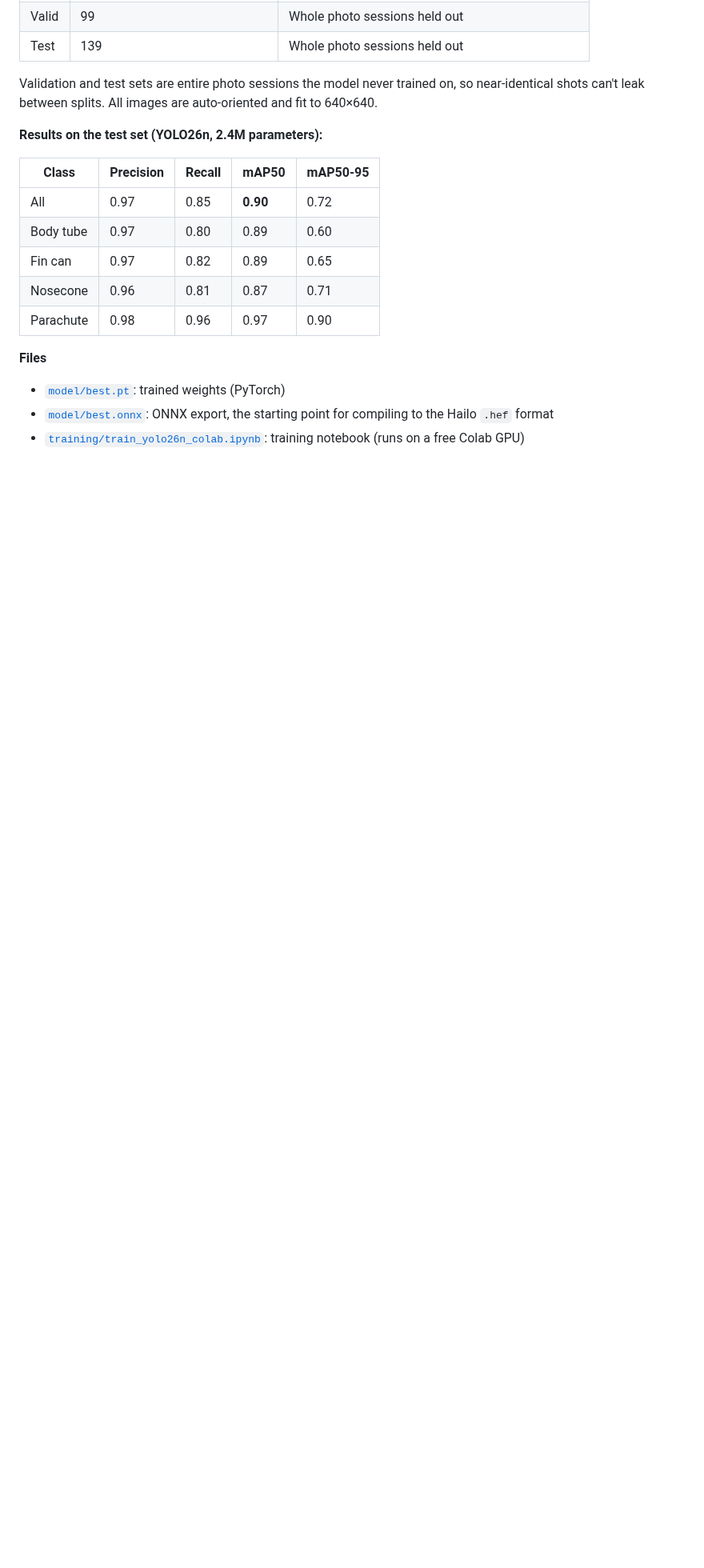
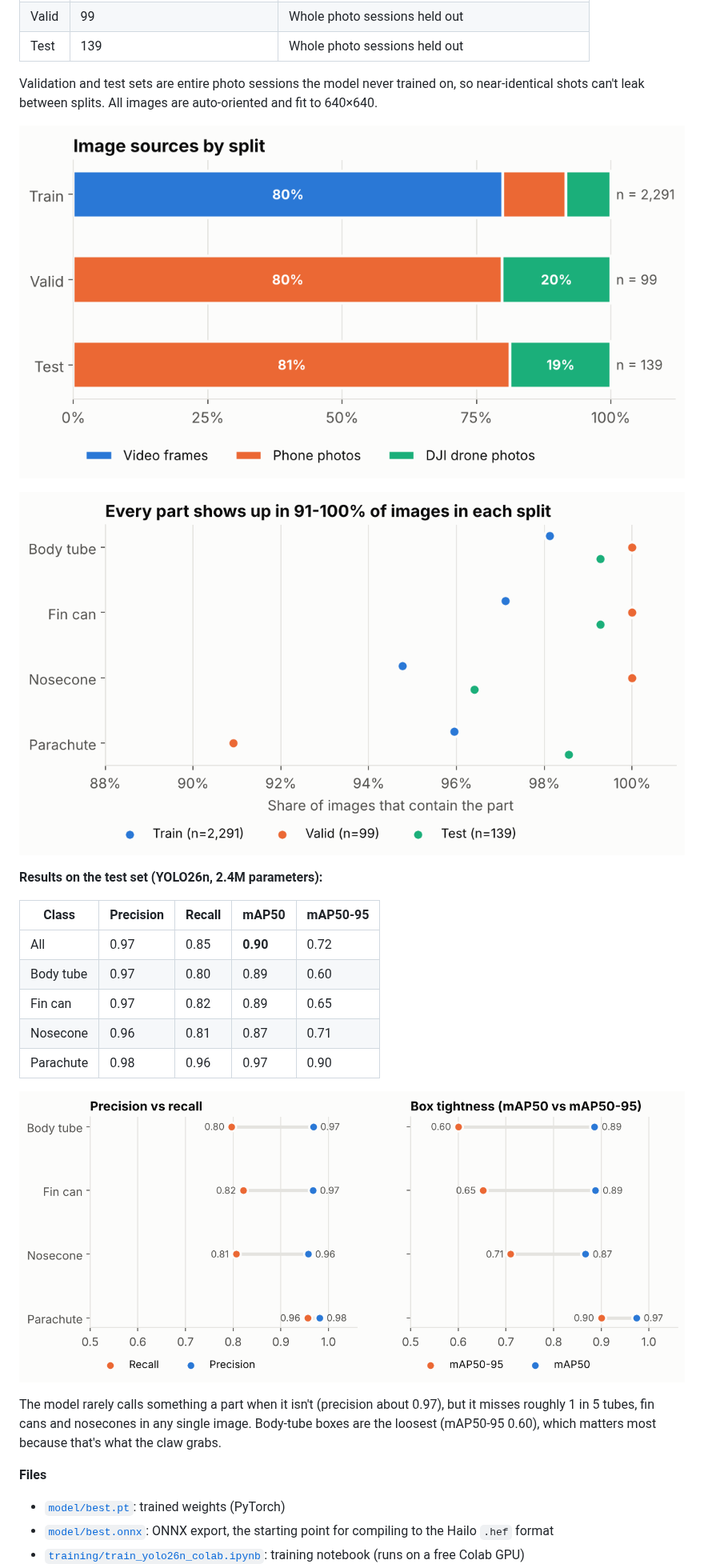
Before and after one commit to AnantG/Autonomous-Drone, a Markdown page: README.md, the part around the change. Shown at 80% size. GitHub-like rendering; pictures changed too: media/charts/dataset_class_balance.png (added), media/charts/dataset_sources.png (added), media/charts/test_metrics.png (added); blank space fills up the shorter version.

Commit message:
Clean up training notebook, add dataset and test-result charts

```diff
--- a/README.md
+++ b/README.md
@@ -37,6 +37,10 @@ Bill of materials (about $800 total): [`hardware/BOM.md`](hardware/BOM.md).
 
 Validation and test sets are entire photo sessions the model never trained on, so near-identical shots can't leak between splits. All images are auto-oriented and fit to 640×640.
 
+![Image sources by split](media/charts/dataset_sources.png)
+
+![Part visibility by split](media/charts/dataset_class_balance.png)
+
 **Results on the test set (YOLO26n, 2.4M parameters):**
 
 | Class | Precision | Recall | mAP50 | mAP50-95 |
@@ -46,6 +50,10 @@ Validation and test sets are entire photo sessions the model never trained on, s
 | Fin can | 0.97 | 0.82 | 0.89 | 0.65 |
 | Nosecone | 0.96 | 0.81 | 0.87 | 0.71 |
 | Parachute | 0.98 | 0.96 | 0.97 | 0.90 |
+
+![Test-set precision, recall and box tightness](media/charts/test_metrics.png)
+
+The model rarely calls something a part when it isn't (precision about 0.97), but it misses roughly 1 in 5 tubes, fin cans and nosecones in any single image. Body-tube boxes are the loosest (mAP50-95 0.60), which matters most because that's what the claw grabs.
 
 **Files**
 - [`model/best.pt`](model/): trained weights (PyTorch)
```
Also changed, not shown: 1 other file.
